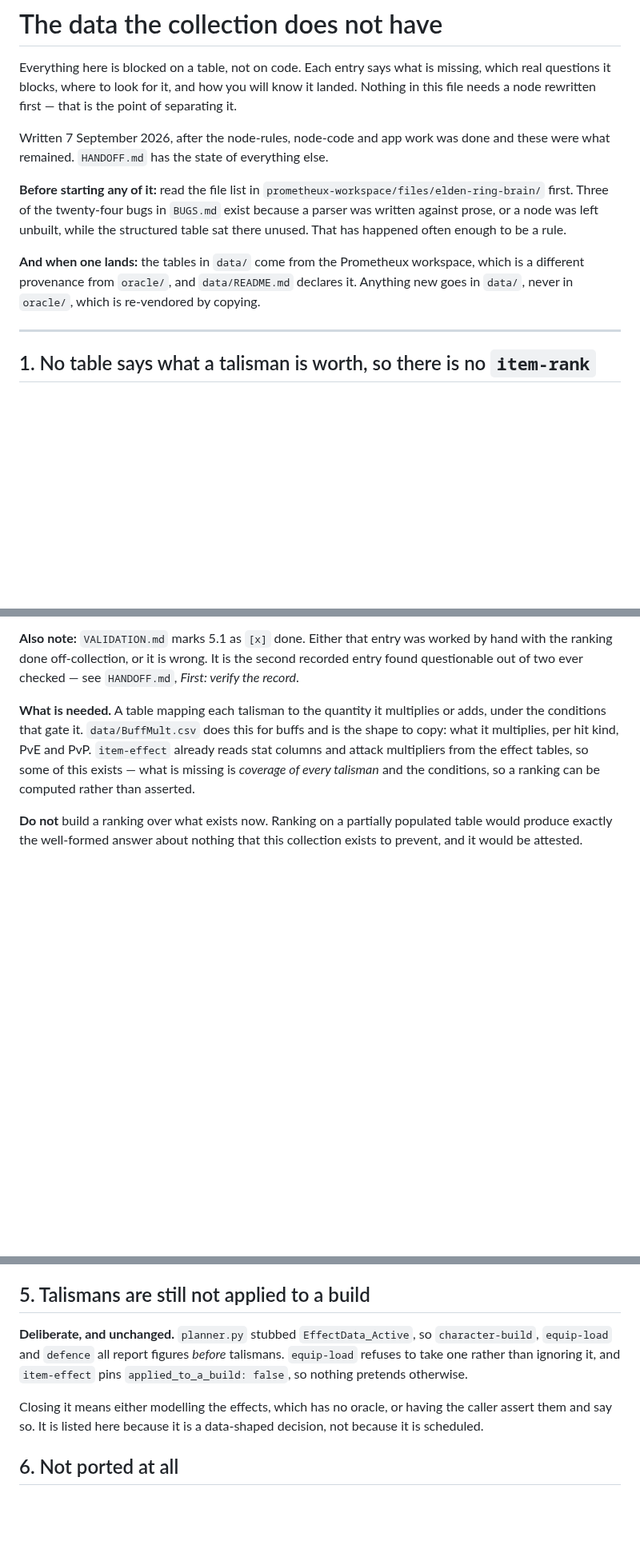
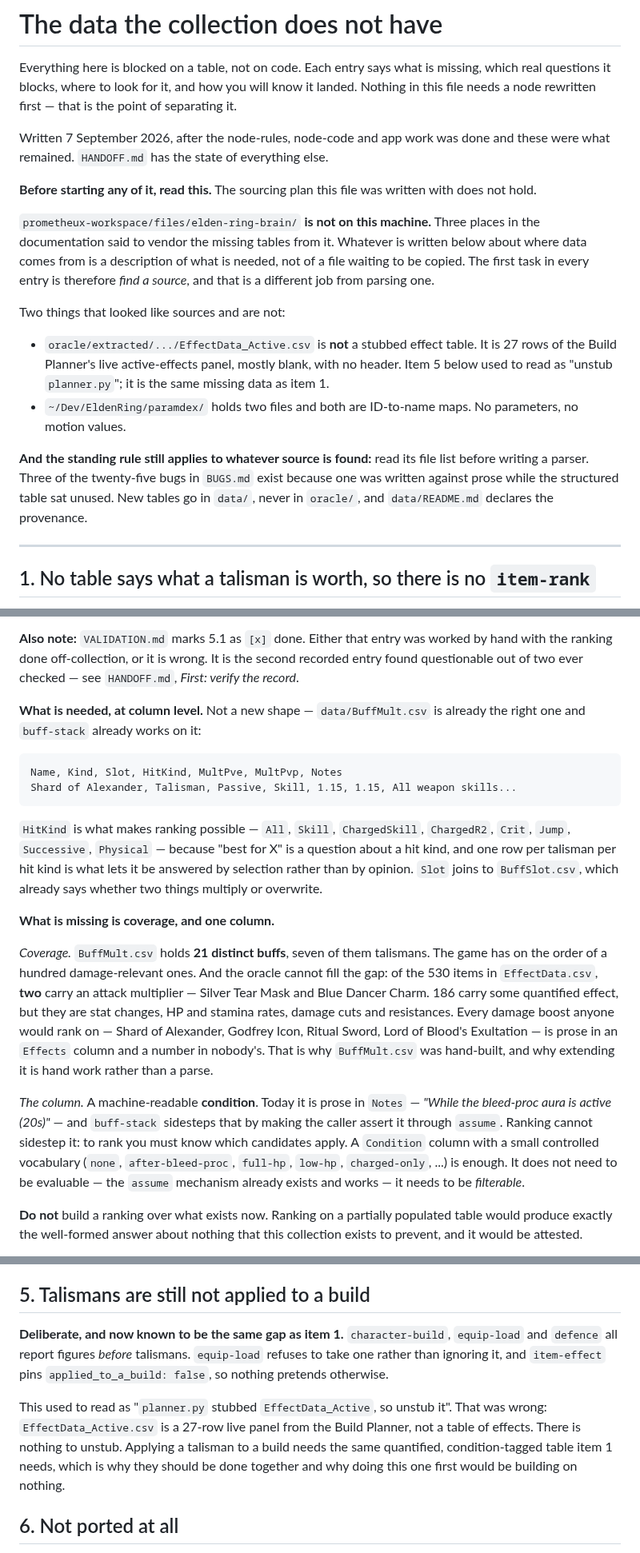
Before and after one commit to mozartdiniz/elden-ring-vouch, a Markdown page: DATA.md, 3 parts joined by grey strips. Shown at 80% size. Drawn GitHub-style; blank space fills up the shorter version.

Commit message:
DATA.md: what the tables actually say, and one source that is not there
Written from the tables rather than from memory, and two of its assumptions were wrong.

`prometheux-workspace/files/elden-ring-brain/` is not on this machine. Three places said to
vendor the missing tables from it, so the first task in every entry is find a source, which is
a different job from parsing one. `EffectData_Active.csv` is not a stubbed effect table either
— it is 27 rows of the Build Planner's live panel, mostly blank, with no header. Item 5 read
as "unstub planner.py" and there is nothing to unstub; it is item 1's missing data wearing a
different hat.

Item 1 is now specified at column level, because "we need better data" is not a task.
`BuffMult.csv` is already the right shape and `buff-stack` already works on it. What is missing
is coverage and one column.

Coverage, because BuffMult holds 21 distinct buffs and seven talismans against a game with
about a hundred damage-relevant ones — and the oracle cannot fill it: of 530 items in
EffectData.csv exactly two carry an attack multiplier. Every boost anyone would rank on is
prose in an Effects column and a number in nobody's. That is why the table was hand-built, and
why extending it is hand work rather than a parse.

The column is a machine-readable condition. It is prose in Notes today and buff-stack sidesteps
it by making the caller assert it. Ranking cannot sidestep it: to rank you must know which
candidates apply. It does not need to be evaluable, only filterable.

Co-Authored-By: Claude Opus 5 <noreply@anthropic.com>
Claude-Session: https://claude.ai/code/session_0142Kxxp57JksSeorqJDgJv5

````diff
--- a/DATA.md
+++ b/DATA.md
@@ -7,14 +7,27 @@ this file needs a node rewritten first — that is the point of separating it.
 Written 7 September 2026, after the node-rules, node-code and app work was done and these were
 what remained. `HANDOFF.md` has the state of everything else.
 
-**Before starting any of it:** read the file list in
-`prometheux-workspace/files/elden-ring-brain/` first. Three of the twenty-four bugs in
-`BUGS.md` exist because a parser was written against prose, or a node was left unbuilt, while
-the structured table sat there unused. That has happened often enough to be a rule.
+**Before starting any of it, read this.** The sourcing plan this file was written with does
+not hold.
 
-**And when one lands:** the tables in `data/` come from the Prometheux workspace, which is a
-different provenance from `oracle/`, and `data/README.md` declares it. Anything new goes in
-`data/`, never in `oracle/`, which is re-vendored by copying.
+`prometheux-workspace/files/elden-ring-brain/` **is not on this machine.** Three places in the
+documentation said to vendor the missing tables from it. Whatever is written below about where
+data comes from is a description of what is needed, not of a file waiting to be copied. The
+first task in every entry is therefore *find a source*, and that is a different job from
+parsing one.
+
+Two things that looked like sources and are not:
+
+- `oracle/extracted/.../EffectData_Active.csv` is **not** a stubbed effect table. It is 27
+  rows of the Build Planner's live active-effects panel, mostly blank, with no header. Item 5
+  below used to read as "unstub `planner.py`"; it is the same missing data as item 1.
+- `~/Dev/EldenRing/paramdex/` holds two files and both are ID-to-name maps. No parameters, no
+  motion values.
+
+**And the standing rule still applies to whatever source is found:** read its file list before
+writing a parser. Three of the twenty-five bugs in `BUGS.md` exist because one was written
+against prose while the structured table sat unused. New tables go in `data/`, never in
+`oracle/`, and `data/README.md` declares the provenance.
 
 ---
 
@@ -34,12 +47,36 @@ found a hole in the collection by refusing to invent their way around it.
 with the ranking done off-collection, or it is wrong. It is the second recorded entry found
 questionable out of two ever checked — see `HANDOFF.md`, *First: verify the record*.
 
-**What is needed.** A table mapping each talisman to the quantity it multiplies or adds, under
-the conditions that gate it. `data/BuffMult.csv` does this for buffs and is the shape to copy:
-what it multiplies, per hit kind, PvE and PvP. `item-effect` already reads stat columns and
-attack multipliers from the effect tables, so some of this exists — what is missing is
-*coverage of every talisman* and the conditions, so a ranking can be computed rather than
-asserted.
+**What is needed, at column level.** Not a new shape — `data/BuffMult.csv` is already the
+right one and `buff-stack` already works on it:
+
+```
+Name, Kind, Slot, HitKind, MultPve, MultPvp, Notes
+Shard of Alexander, Talisman, Passive, Skill, 1.15, 1.15, All weapon skills...
+```
+
+`HitKind` is what makes ranking possible — `All`, `Skill`, `ChargedSkill`, `ChargedR2`, `Crit`,
+`Jump`, `Successive`, `Physical` — because "best for X" is a question about a hit kind, and one
+row per talisman per hit kind is what lets it be answered by selection rather than by opinion.
+`Slot` joins to `BuffSlot.csv`, which already says whether two things multiply or overwrite.
+
+**What is missing is coverage, and one column.**
+
+*Coverage.* `BuffMult.csv` holds **21 distinct buffs**, seven of them talismans. The game has
+on the order of a hundred damage-relevant ones. And the oracle cannot fill the gap: of the 530
+items in `EffectData.csv`, **two** carry an attack multiplier — Silver Tear Mask and Blue
+Dancer Charm. 186 carry some quantified effect, but they are stat changes, HP and stamina
+rates, damage cuts and resistances. Every damage boost anyone would rank on — Shard of
+Alexander, Godfrey Icon, Ritual Sword, Lord of Blood's Exultation — is prose in an `Effects`
+column and a number in nobody's. That is why `BuffMult.csv` was hand-built, and why extending
+it is hand work rather than a parse.
+
+*The column.* A machine-readable **condition**. Today it is prose in `Notes` — *"While the
+bleed-proc aura is active (20s)"* — and `buff-stack` sidesteps that by making the caller assert
+it through `assume`. Ranking cannot sidestep it: to rank you must know which candidates apply.
+A `Condition` column with a small controlled vocabulary (`none`, `after-bleed-proc`,
+`full-hp`, `low-hp`, `charged-only`, ...) is enough. It does not need to be evaluable — the
+`assume` mechanism already exists and works — it needs to be *filterable*.
 
 **Do not** build a ranking over what exists now. Ranking on a partially populated table would
 produce exactly the well-formed answer about nothing that this collection exists to prevent,
@@ -100,14 +137,15 @@ the only one of these four that is a single missing column rather than a missing
 
 ## 5. Talismans are still not applied to a build
 
-**Deliberate, and unchanged.** `planner.py` stubbed `EffectData_Active`, so `character-build`,
-`equip-load` and `defence` all report figures *before* talismans. `equip-load` refuses to take
-one rather than ignoring it, and `item-effect` pins `applied_to_a_build: false`, so nothing
-pretends otherwise.
+**Deliberate, and now known to be the same gap as item 1.** `character-build`, `equip-load` and
+`defence` all report figures *before* talismans. `equip-load` refuses to take one rather than
+ignoring it, and `item-effect` pins `applied_to_a_build: false`, so nothing pretends otherwise.
 
-Closing it means either modelling the effects, which has no oracle, or having the caller assert
-them and say so. It is listed here because it is a data-shaped decision, not because it is
-scheduled.
+This used to read as "`planner.py` stubbed `EffectData_Active`, so unstub it". That was wrong:
+`EffectData_Active.csv` is a 27-row live panel from the Build Planner, not a table of effects.
+There is nothing to unstub. Applying a talisman to a build needs the same quantified,
+condition-tagged table item 1 needs, which is why they should be done together and why doing
+this one first would be building on nothing.
 
 ## 6. Not ported at all
 
````
